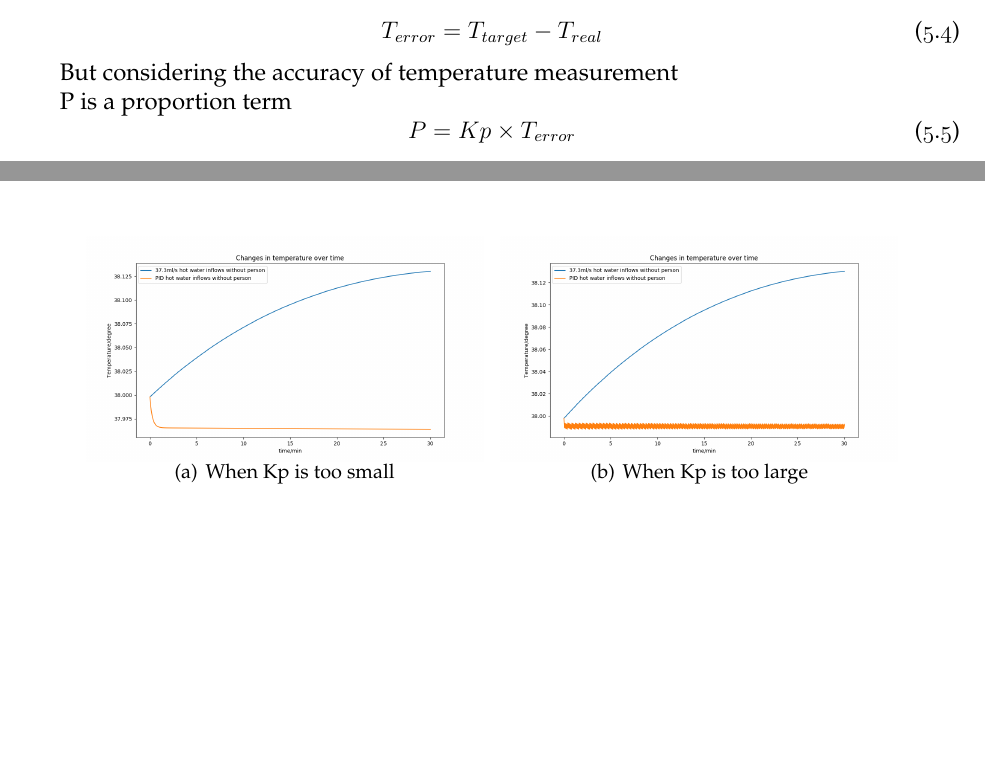
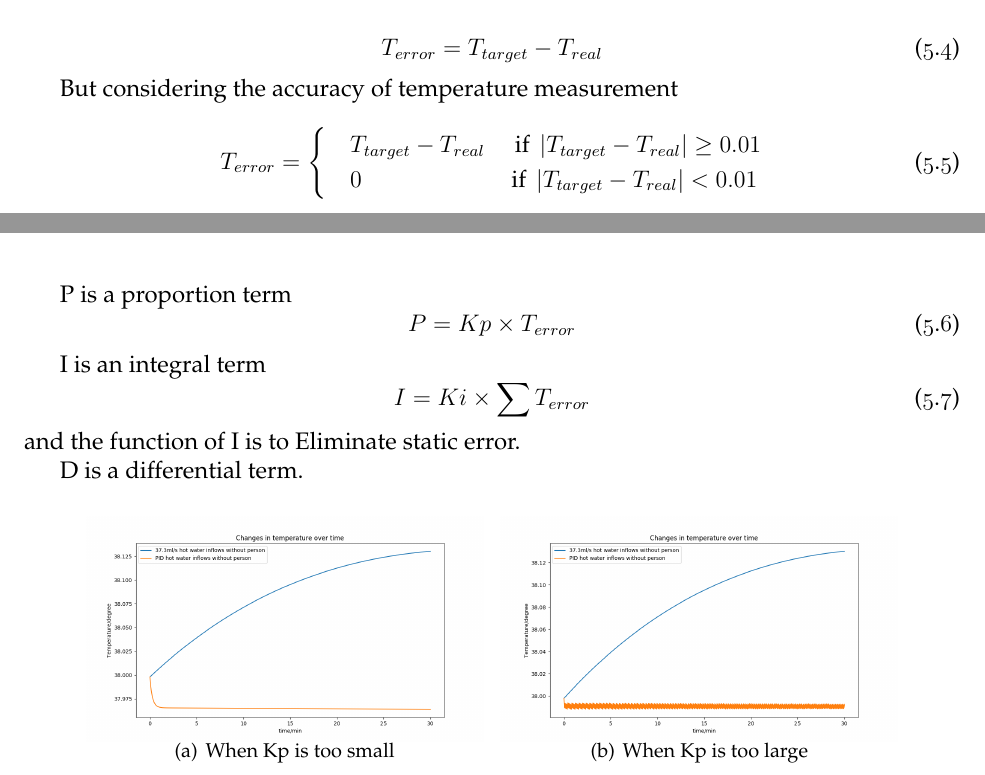
Before and after one commit to wyf0912/MCM-Simulation-Game-1, a LaTeX thesis (MCM2016.tex): two parts of pages 7 and 8 of 23, joined at a grey line, cut so that both start at the same text, the shorter picture padded with empty space. Compiled offline with XeLaTeX.

Commit message:
睡前来一发
PID解释1

```diff
--- a/MCM2016.tex
+++ b/MCM2016.tex
@@ -238,12 +238,22 @@ The PID algorithm is a classic automatic control algorithm. Suppose we can get r
 T_{error}=T_{target}-T_{real}
 \end{equation}
 \indent But considering the accuracy of temperature measurement\\
+\begin{equation}
+	T_{error}=\begin{cases}
+	&T_{target}-T_{real} \quad\text{ if }\left | T_{target}-T_{real} \right |\geq 0.01 \\
+	&0\indent\indent\indent\indent \text{ if } \left | T_{target}-T_{real} \right |<0.01
+	\end{cases}
+\end{equation}
 \indent P is a proportion term
 \begin{equation}
 	P=Kp\times T_{error}
 \end{equation}
-
-
+\indent I is an integral term
+\begin{equation}
+	I=Ki\times \sum T_{error}
+\end{equation}
+and the function of I is to Eliminate static error.\\
+\indent D is a differential term.
 \begin{figure}[H]
 \centering
 \subfigure[When Kp is too small]{
```
